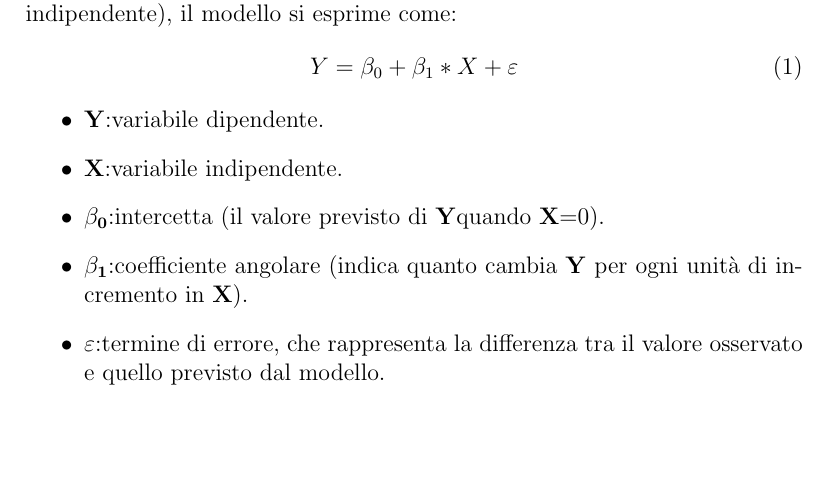
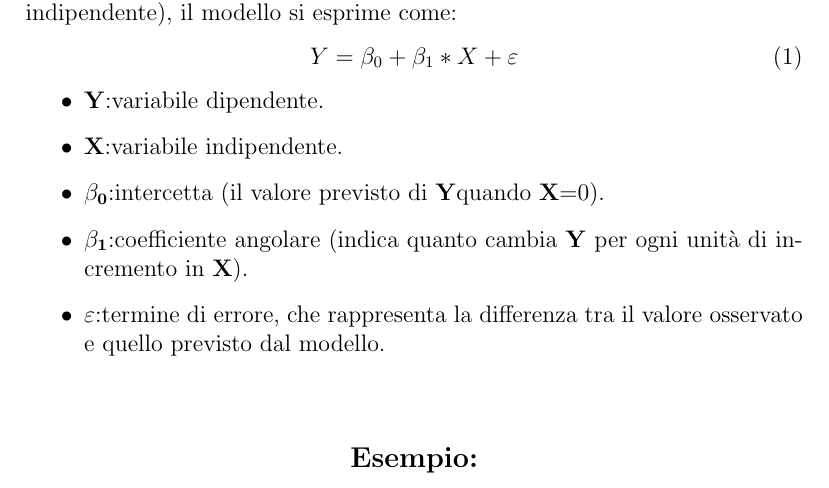
Before and after one commit to danieledu007/file-latex, a LaTeX document (latex/document.tex): part of the page, cut so that both start at the same text, the shorter picture padded with empty space. Compiled offline with pdfLaTeX.

Commit message:
aggiunto altro contenuto

```diff
--- a/latex/document.tex
+++ b/latex/document.tex
@@ -21,4 +21,9 @@ varia al variare di \textbf{X}.
     \item \begin{math}\mathbf{\varepsilon}\end{math}:termine di errore, che rappresenta la differenza
           tra il valore osservato e quello previsto dal modello.
 \end{itemize}
+\subsection*{
+\begin{center}
+    Esempio:
+\end{center}
+}
 \end{document}
```
Also changed, not shown: latex/document.pdf, 4 other files.
